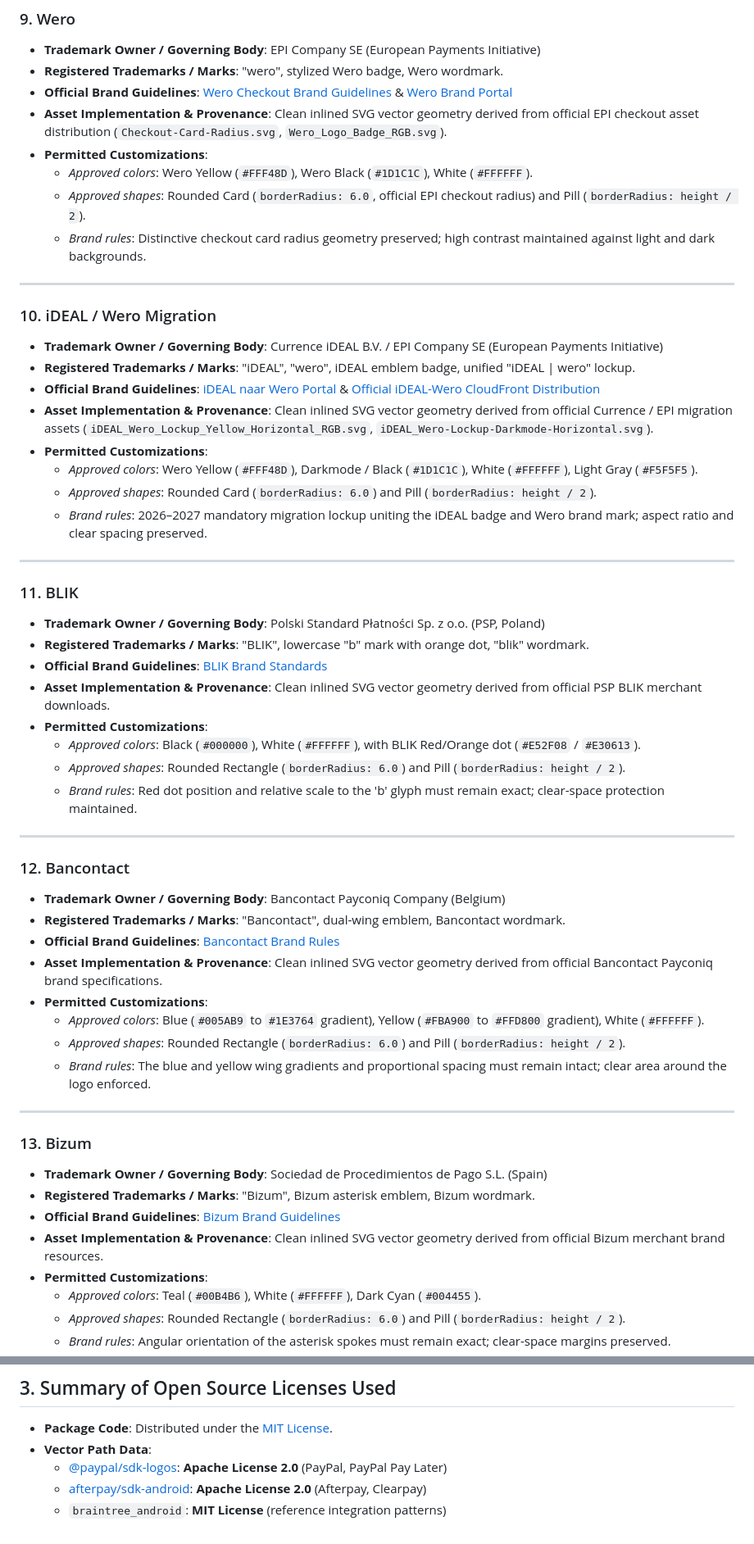
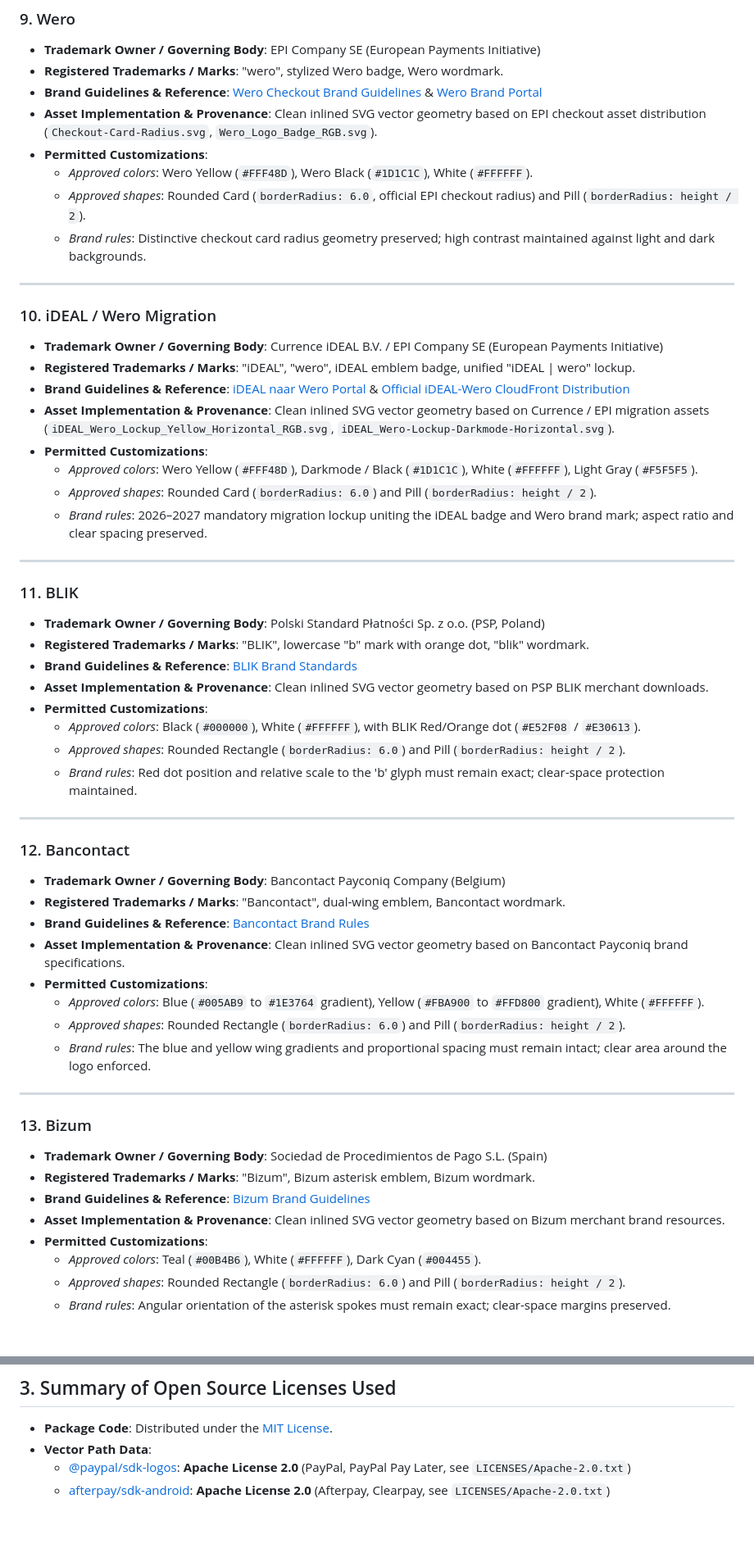
Before and after one commit to Robert-SD/pay_buttons, a Markdown page: TRADEMARKS.md, 2 parts joined by grey strips. Shown at 82% size. Drawn GitHub-style; blank space fills up the shorter version.

```diff
--- a/TRADEMARKS.md
+++ b/TRADEMARKS.md
@@ -131,8 +131,8 @@ Payment providers intentionally publish and distribute merchant brand guidelines
 ### 9. Wero
 * **Trademark Owner / Governing Body**: EPI Company SE (European Payments Initiative)
 * **Registered Trademarks / Marks**: "wero", stylized Wero badge, Wero wordmark.
-* **Official Brand Guidelines**: [Wero Checkout Brand Guidelines](https://wero-wallet.eu/brand-guidelines/checkout) & [Wero Brand Portal](https://brand.epicompany.eu/)
-* **Asset Implementation & Provenance**: Clean inlined SVG vector geometry derived from official EPI checkout asset distribution (`Checkout-Card-Radius.svg`, `Wero_Logo_Badge_RGB.svg`).
+* **Brand Guidelines & Reference**: [Wero Checkout Brand Guidelines](https://wero-wallet.eu/brand-guidelines/checkout) & [Wero Brand Portal](https://brand.epicompany.eu/)
+* **Asset Implementation & Provenance**: Clean inlined SVG vector geometry based on EPI checkout asset distribution (`Checkout-Card-Radius.svg`, `Wero_Logo_Badge_RGB.svg`).
 * **Permitted Customizations**:
   * *Approved colors*: Wero Yellow (`#FFF48D`), Wero Black (`#1D1C1C`), White (`#FFFFFF`).
   * *Approved shapes*: Rounded Card (`borderRadius: 6.0`, official EPI checkout radius) and Pill (`borderRadius: height / 2`).
@@ -143,8 +143,8 @@ Payment providers intentionally publish and distribute merchant brand guidelines
 ### 10. iDEAL / Wero Migration
 * **Trademark Owner / Governing Body**: Currence iDEAL B.V. / EPI Company SE (European Payments Initiative)
 * **Registered Trademarks / Marks**: "iDEAL", "wero", iDEAL emblem badge, unified "iDEAL | wero" lockup.
-* **Official Brand Guidelines**: [iDEAL naar Wero Portal](https://ideal.nl/naar-wero) & [Official iDEAL-Wero CloudFront Distribution](https://d1twnm33rljaon.cloudfront.net/Logos/iDEAL-Wero/)
-* **Asset Implementation & Provenance**: Clean inlined SVG vector geometry derived from official Currence / EPI migration assets (`iDEAL_Wero_Lockup_Yellow_Horizontal_RGB.svg`, `iDEAL_Wero-Lockup-Darkmode-Horizontal.svg`).
+* **Brand Guidelines & Reference**: [iDEAL naar Wero Portal](https://ideal.nl/naar-wero) & [Official iDEAL-Wero CloudFront Distribution](https://d1twnm33rljaon.cloudfront.net/Logos/iDEAL-Wero/)
+* **Asset Implementation & Provenance**: Clean inlined SVG vector geometry based on Currence / EPI migration assets (`iDEAL_Wero_Lockup_Yellow_Horizontal_RGB.svg`, `iDEAL_Wero-Lockup-Darkmode-Horizontal.svg`).
 * **Permitted Customizations**:
   * *Approved colors*: Wero Yellow (`#FFF48D`), Darkmode / Black (`#1D1C1C`), White (`#FFFFFF`), Light Gray (`#F5F5F5`).
   * *Approved shapes*: Rounded Card (`borderRadius: 6.0`) and Pill (`borderRadius: height / 2`).
@@ -155,8 +155,8 @@ Payment providers intentionally publish and distribute merchant brand guidelines
 ### 11. BLIK
 * **Trademark Owner / Governing Body**: Polski Standard Płatności Sp. z o.o. (PSP, Poland)
 * **Registered Trademarks / Marks**: "BLIK", lowercase "b" mark with orange dot, "blik" wordmark.
-* **Official Brand Guidelines**: [BLIK Brand Standards](https://blik.com/en/for-business/materials-to-download)
-* **Asset Implementation & Provenance**: Clean inlined SVG vector geometry derived from official PSP BLIK merchant downloads.
+* **Brand Guidelines & Reference**: [BLIK Brand Standards](https://blik.com/en/for-business/materials-to-download)
+* **Asset Implementation & Provenance**: Clean inlined SVG vector geometry based on PSP BLIK merchant downloads.
 * **Permitted Customizations**:
   * *Approved colors*: Black (`#000000`), White (`#FFFFFF`), with BLIK Red/Orange dot (`#E52F08` / `#E30613`).
   * *Approved shapes*: Rounded Rectangle (`borderRadius: 6.0`) and Pill (`borderRadius: height / 2`).
@@ -167,8 +167,8 @@ Payment providers intentionally publish and distribute merchant brand guidelines
 ### 12. Bancontact
 * **Trademark Owner / Governing Body**: Bancontact Payconiq Company (Belgium)
 * **Registered Trademarks / Marks**: "Bancontact", dual-wing emblem, Bancontact wordmark.
-* **Official Brand Guidelines**: [Bancontact Brand Rules](https://www.bancontact.com/en)
-* **Asset Implementation & Provenance**: Clean inlined SVG vector geometry derived from official Bancontact Payconiq brand specifications.
+* **Brand Guidelines & Reference**: [Bancontact Brand Rules](https://www.bancontact.com/en)
+* **Asset Implementation & Provenance**: Clean inlined SVG vector geometry based on Bancontact Payconiq brand specifications.
 * **Permitted Customizations**:
   * *Approved colors*: Blue (`#005AB9` to `#1E3764` gradient), Yellow (`#FBA900` to `#FFD800` gradient), White (`#FFFFFF`).
   * *Approved shapes*: Rounded Rectangle (`borderRadius: 6.0`) and Pill (`borderRadius: height / 2`).
@@ -179,8 +179,8 @@ Payment providers intentionally publish and distribute merchant brand guidelines
 ### 13. Bizum
 * **Trademark Owner / Governing Body**: Sociedad de Procedimientos de Pago S.L. (Spain)
 * **Registered Trademarks / Marks**: "Bizum", Bizum asterisk emblem, Bizum wordmark.
-* **Official Brand Guidelines**: [Bizum Brand Guidelines](https://bizum.com/es/)
-* **Asset Implementation & Provenance**: Clean inlined SVG vector geometry derived from official Bizum merchant brand resources.
+* **Brand Guidelines & Reference**: [Bizum Brand Guidelines](https://bizum.com/es/)
+* **Asset Implementation & Provenance**: Clean inlined SVG vector geometry based on Bizum merchant brand resources.
 * **Permitted Customizations**:
   * *Approved colors*: Teal (`#00B4B6`), White (`#FFFFFF`), Dark Cyan (`#004455`).
   * *Approved shapes*: Rounded Rectangle (`borderRadius: 6.0`) and Pill (`borderRadius: height / 2`).
@@ -264,6 +264,5 @@ Payment providers intentionally publish and distribute merchant brand guidelines
 
 * **Package Code**: Distributed under the [MIT License](LICENSE).
 * **Vector Path Data**:
-  * [@paypal/sdk-logos](https://github.com/paypal/paypal-sdk-logos): **Apache License 2.0** (PayPal, PayPal Pay Later)
-  * [afterpay/sdk-android](https://github.com/afterpay/sdk-android): **Apache License 2.0** (Afterpay, Clearpay)
-  * `braintree_android`: **MIT License** (reference integration patterns)
+  * [@paypal/sdk-logos](https://github.com/paypal/paypal-sdk-logos): **Apache License 2.0** (PayPal, PayPal Pay Later, see `LICENSES/Apache-2.0.txt`)
+  * [afterpay/sdk-android](https://github.com/afterpay/sdk-android): **Apache License 2.0** (Afterpay, Clearpay, see `LICENSES/Apache-2.0.txt`)
```
Also changed, not shown: other parts of TRADEMARKS.md (+27 -27 lines), README.md (+1 -1 lines), doc/assets/preview.png, 4 other files.
